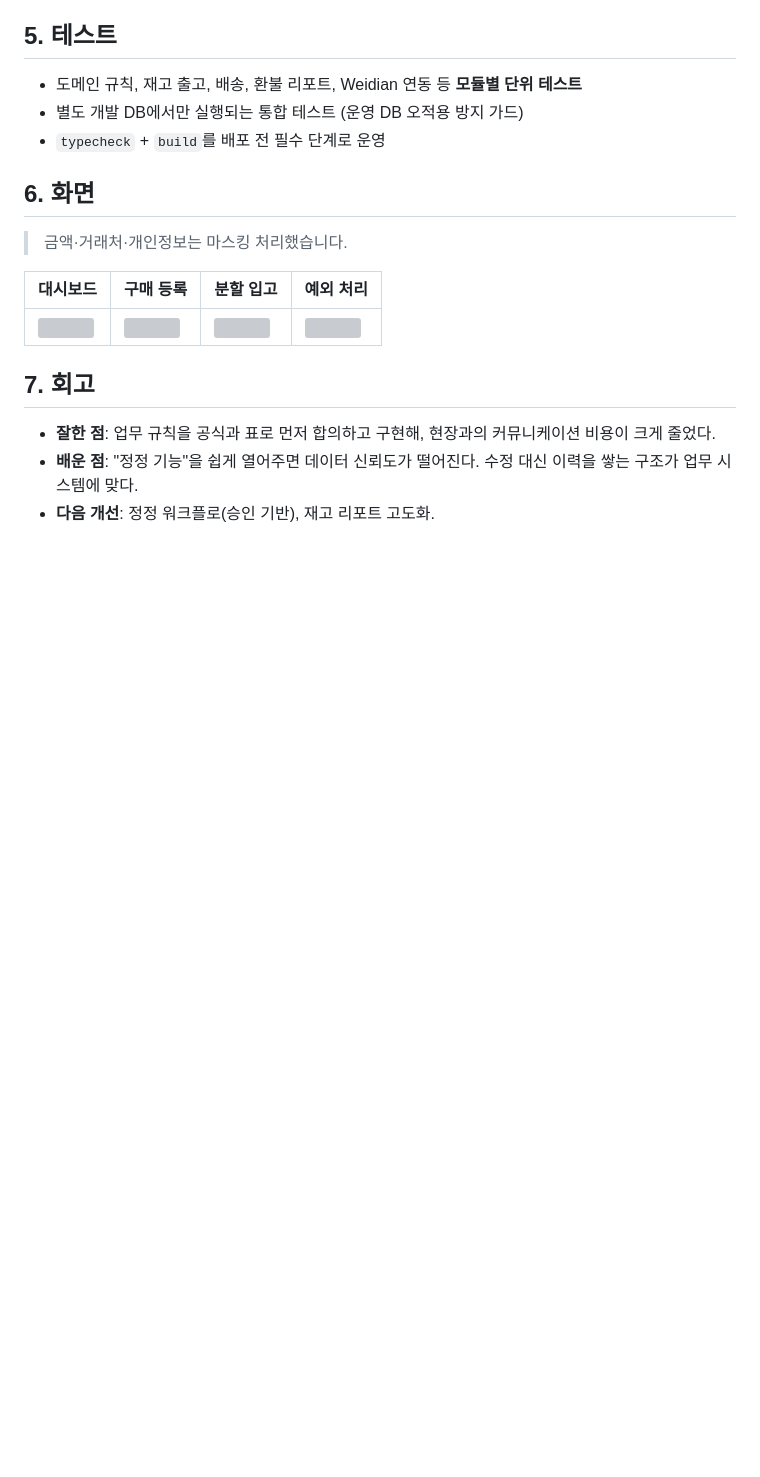
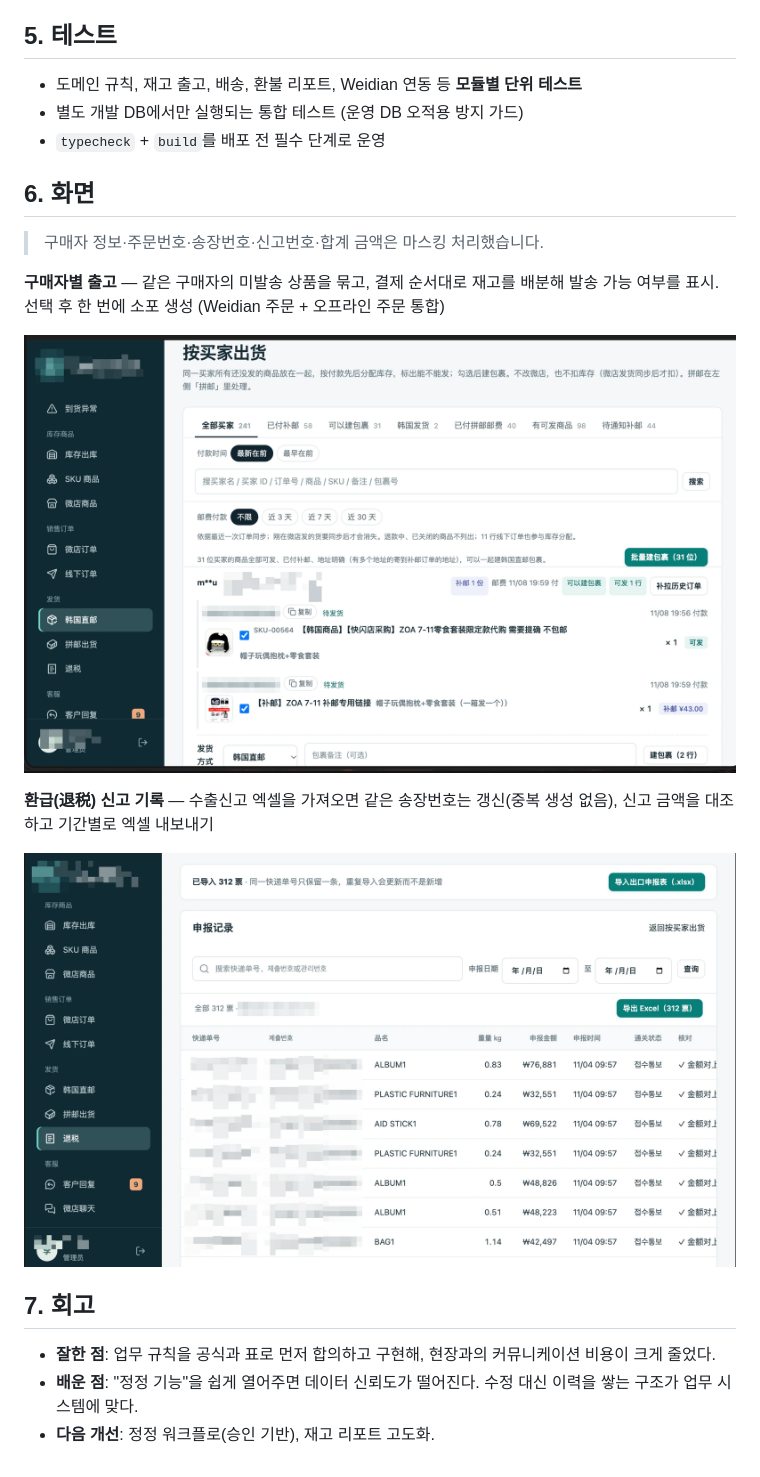
Before and after one commit to laoli123-ops/portfolio, a Markdown page: 02-purchase-inbound-erp.md, the part around the change. Drawn GitHub-style; pictures changed too: images/erp-shipping.png (added), images/erp-tax-refund.png (added); blank space fills up the shorter version; grey boxes are pictures that could not be loaded.

```diff
--- a/02-purchase-inbound-erp.md
+++ b/02-purchase-inbound-erp.md
@@ -86,11 +86,15 @@ flowchart LR
 
 ## 6. 화면
 
-> 금액·거래처·개인정보는 마스킹 처리했습니다.
+> 구매자 정보·주문번호·송장번호·신고번호·합계 금액은 마스킹 처리했습니다.
 
-| 대시보드 | 구매 등록 | 분할 입고 | 예외 처리 |
-|---|---|---|---|
-| ![](./images/erp-dashboard.png) | ![](./images/erp-purchase.png) | ![](./images/erp-receipt.png) | ![](./images/erp-exception.png) |
+**구매자별 출고** — 같은 구매자의 미발송 상품을 묶고, 결제 순서대로 재고를 배분해 발송 가능 여부를 표시. 선택 후 한 번에 소포 생성 (Weidian 주문 + 오프라인 주문 통합)
+
+![구매자별 출고](./images/erp-shipping.png)
+
+**환급(退税) 신고 기록** — 수출신고 엑셀을 가져오면 같은 송장번호는 갱신(중복 생성 없음), 신고 금액을 대조하고 기간별로 엑셀 내보내기
+
+![환급 신고 기록](./images/erp-tax-refund.png)
 
 ## 7. 회고
 - **잘한 점**: 업무 규칙을 공식과 표로 먼저 합의하고 구현해, 현장과의 커뮤니케이션 비용이 크게 줄었다.
```
Also changed, not shown: 01-overseas-shipping-miniprogram.md (+4 -4 lines), images/mp-home.png (added), images/mp-mycenter.png (added), images/mp-package.png (added).
